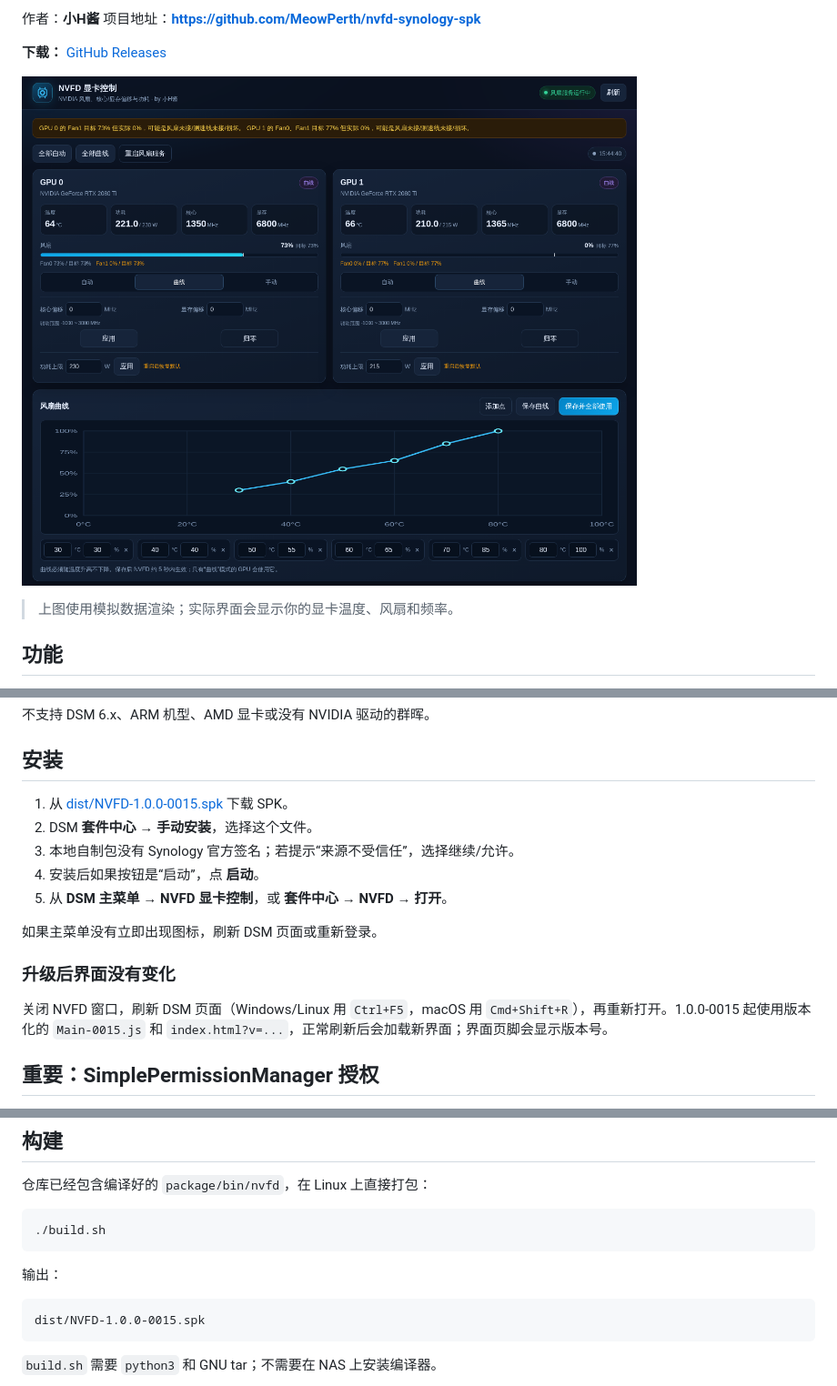
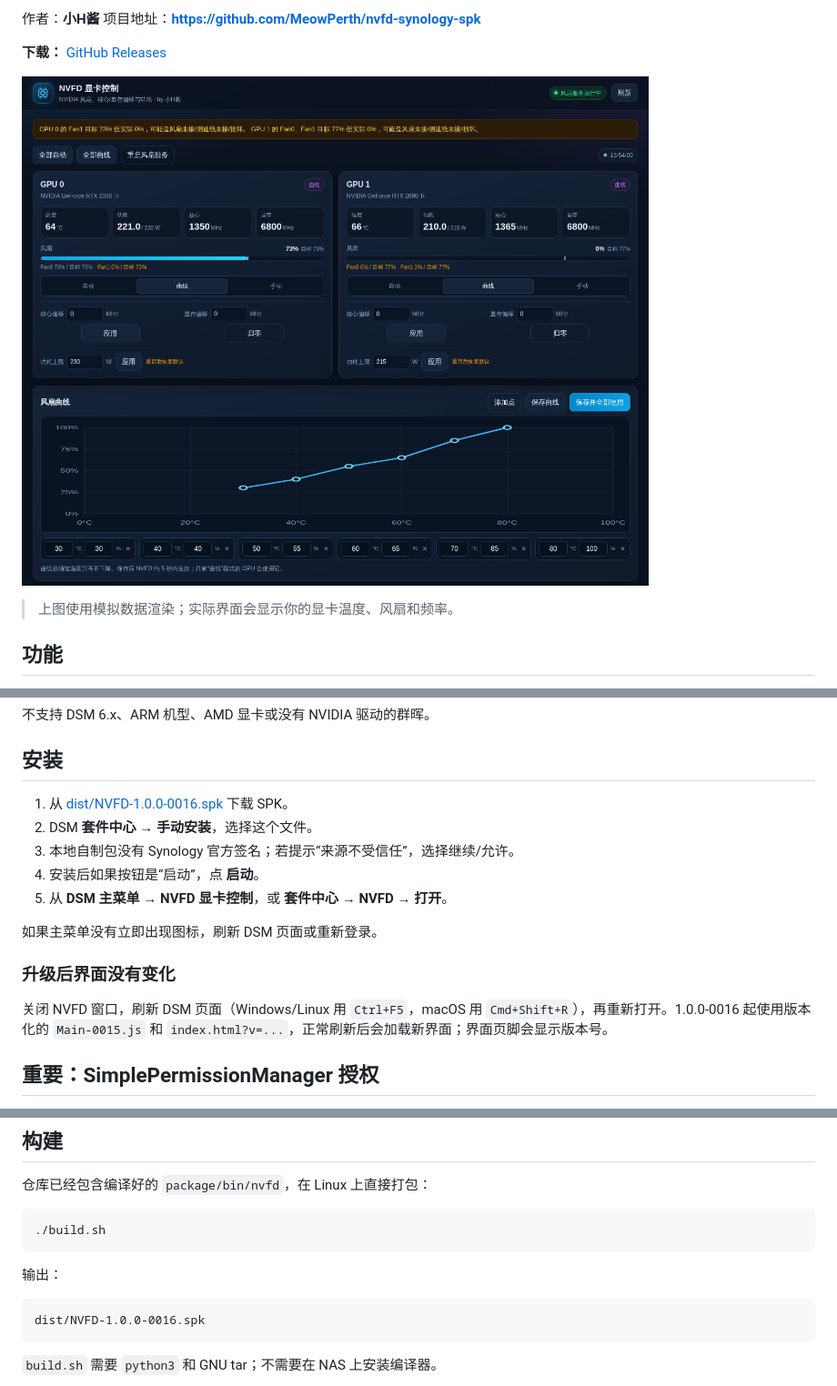
Before and after one commit to MeowPerth/nvfd-synology-spk, a Markdown page: README.md, 3 parts joined by grey strips. Shown: that part at 91% size. Drawn GitHub-style; pictures changed too: docs/ui-preview.png.

````diff
--- a/README.md
+++ b/README.md
@@ -47,7 +47,7 @@
 
 ## 安装
 
-1. 从 [dist/NVFD-1.0.0-0015.spk](dist/NVFD-1.0.0-0015.spk) 下载 SPK。
+1. 从 [dist/NVFD-1.0.0-0016.spk](dist/NVFD-1.0.0-0016.spk) 下载 SPK。
 2. DSM **套件中心 → 手动安装**，选择这个文件。
 3. 本地自制包没有 Synology 官方签名；若提示“来源不受信任”，选择继续/允许。
 4. 安装后如果按钮是“启动”，点 **启动**。
@@ -58,7 +58,7 @@
 ### 升级后界面没有变化
 
 关闭 NVFD 窗口，刷新 DSM 页面（Windows/Linux 用 `Ctrl+F5`，macOS 用
-`Cmd+Shift+R`），再重新打开。1.0.0-0015 起使用版本化的 `Main-0015.js` 和
+`Cmd+Shift+R`），再重新打开。1.0.0-0016 起使用版本化的 `Main-0015.js` 和
 `index.html?v=...`，正常刷新后会加载新界面；界面页脚会显示版本号。
 
 ## 重要：SimplePermissionManager 授权
@@ -154,7 +154,7 @@ sudo synopkg uninstall NVFD
 输出：
 
 ```text
-dist/NVFD-1.0.0-0015.spk
+dist/NVFD-1.0.0-0016.spk
 ```
 
 `build.sh` 需要 `python3` 和 GNU tar；不需要在 NAS 上安装编译器。
````
Also changed, not shown: docs/COMMANDS.md (+1 -1 lines), 8 other files.
